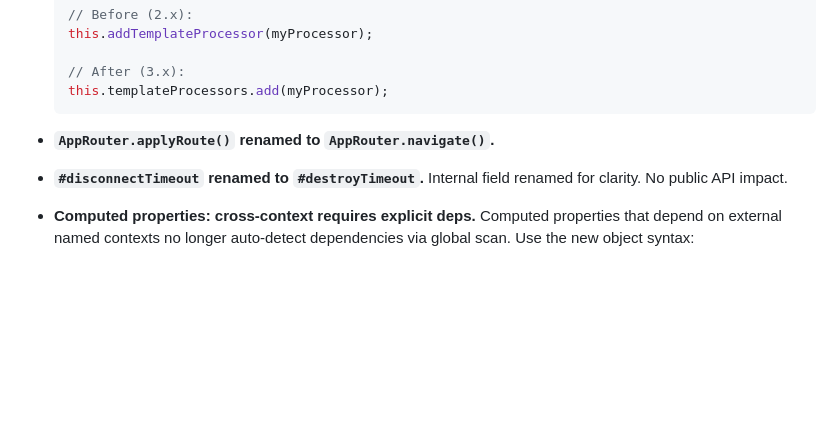
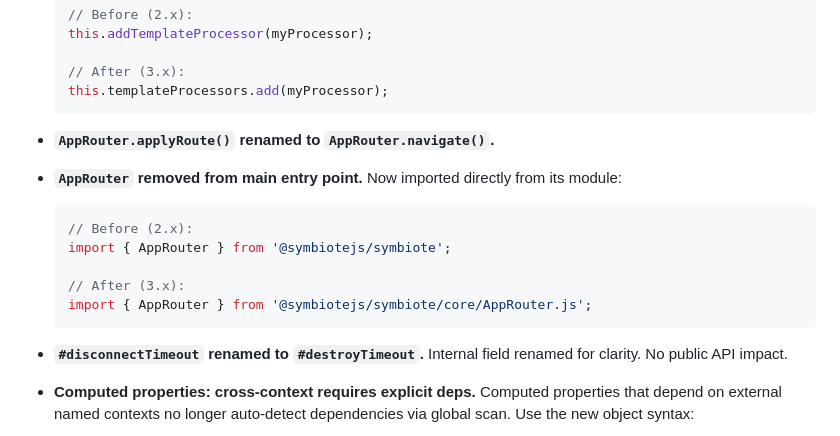
Before and after one commit to symbiotejs/symbiote.js, a Markdown page: CHANGELOG.md, the part around the change. Drawn GitHub-style; blank space fills up the shorter version.

Commit message:
refactor: remove AppRouter from the main package export and update its import path in documentation.

````diff
--- a/CHANGELOG.md
+++ b/CHANGELOG.md
@@ -15,6 +15,16 @@
   ```
 
 - **`AppRouter.applyRoute()` renamed to `AppRouter.navigate()`.**
+
+- **`AppRouter` removed from main entry point.**
+  Now imported directly from its module:
+  ```js
+  // Before (2.x):
+  import { AppRouter } from '@symbiotejs/symbiote';
+
+  // After (3.x):
+  import { AppRouter } from '@symbiotejs/symbiote/core/AppRouter.js';
+  ```
 
 - **`#disconnectTimeout` renamed to `#destroyTimeout`.**
   Internal field renamed for clarity. No public API impact.
````
Also changed, not shown: AI_REFERENCE.md (+2 -2 lines).
